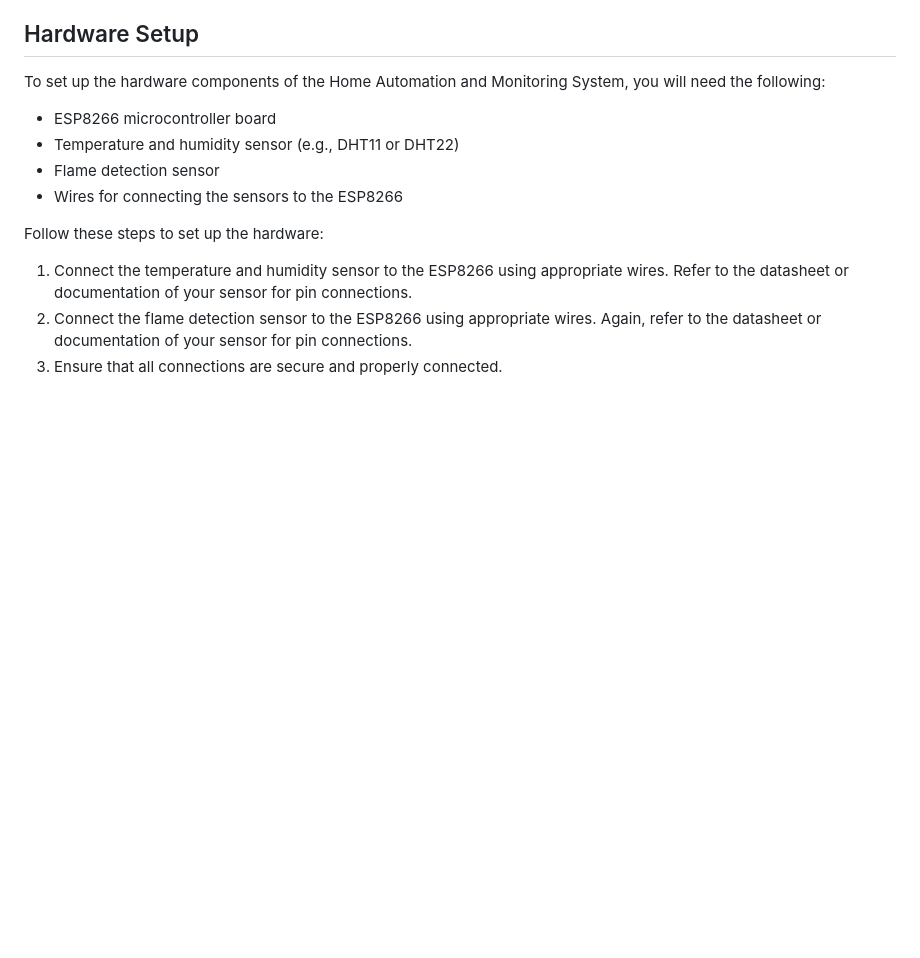
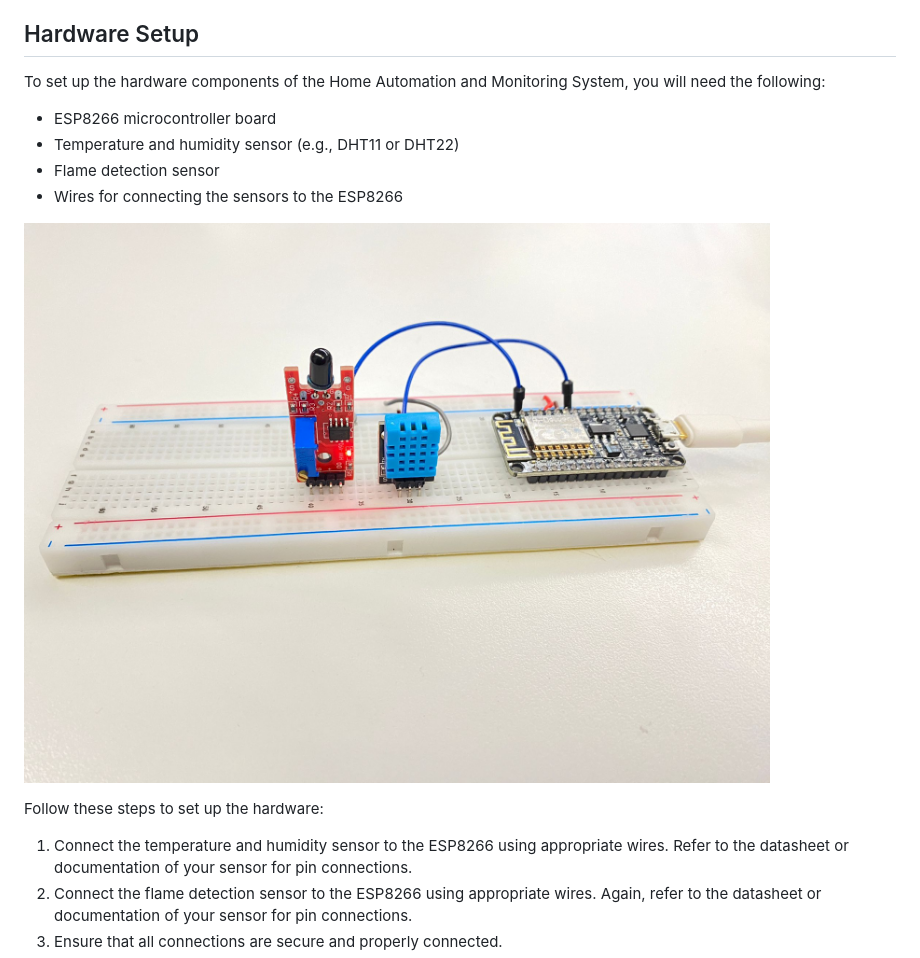
Before and after one commit to mahmoudali2/Home-Automation-and-Monitoring-System, a Markdown page: README.md, the part around the change. GitHub-like rendering; pictures changed too: setup.jpeg (added); blank space fills up the shorter version.

Commit message:
Updating project setup photo

```diff
--- a/README.md
+++ b/README.md
@@ -31,6 +31,8 @@ To set up the hardware components of the Home Automation and Monitoring System,
 - Flame detection sensor
 - Wires for connecting the sensors to the ESP8266
 
+![Setup Image](setup.jpeg)
+
 Follow these steps to set up the hardware:
 
 1. Connect the temperature and humidity sensor to the ESP8266 using appropriate wires. Refer to the datasheet or documentation of your sensor for pin connections.
```
